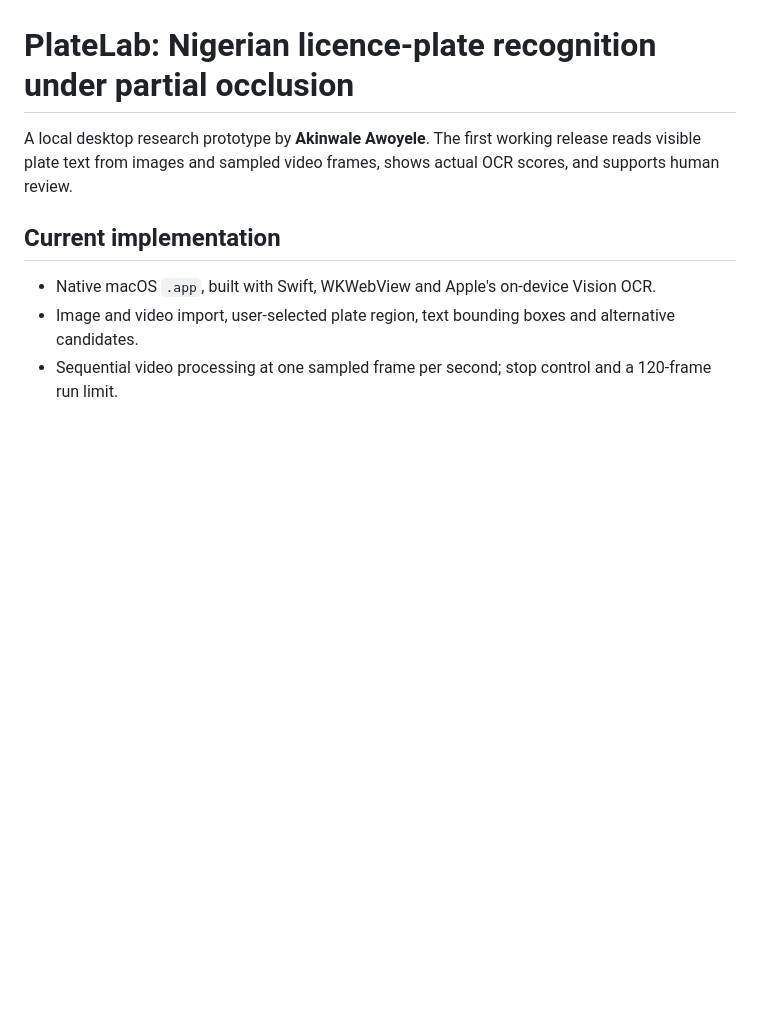
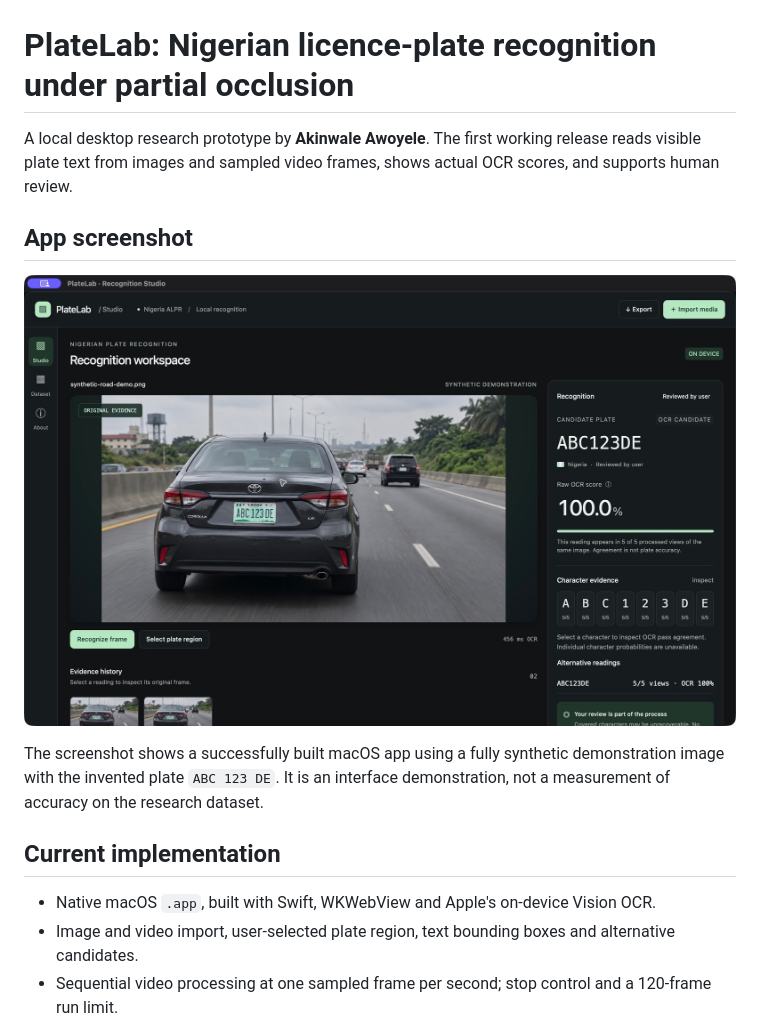
Before and after one commit to walexkino/nigerian-plate-recognition, a Markdown page: README.md, the part around the change. Drawn GitHub-style; pictures changed too: docs/images/platelab-synthetic-demo.jpg (added); blank space fills up the shorter version.

Commit message:
Document built app with synthetic screenshot

```diff
--- a/README.md
+++ b/README.md
@@ -1,6 +1,13 @@
 # PlateLab: Nigerian licence-plate recognition under partial occlusion
 
 A local desktop research prototype by **Akinwale Awoyele**. The first working release reads visible plate text from images and sampled video frames, shows actual OCR scores, and supports human review.
+
+## App screenshot
+
+![PlateLab macOS app recognizing an invented plate in a synthetic road scene](docs/images/platelab-synthetic-demo.jpg)
+
+The screenshot shows a successfully built macOS app using a fully synthetic demonstration image with the invented plate `ABC 123 DE`. It is an interface demonstration, not a measurement of accuracy on the research dataset.
+
 
 ## Current implementation
 
```
